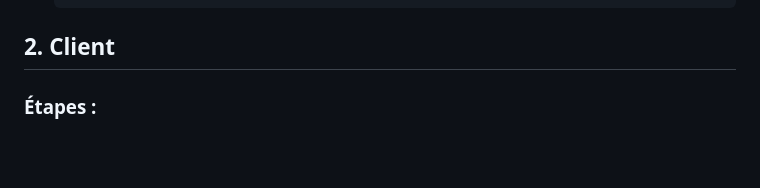
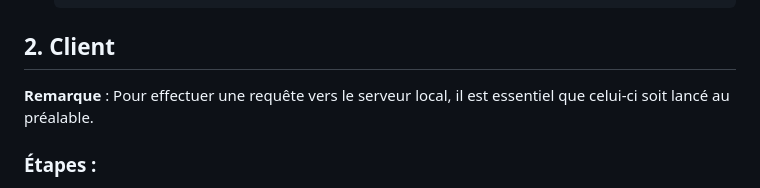
Before and after one commit to DidouLaMenace/http_server, a Markdown page: Scenario.md, the part around the change. Rendered like a GitHub page; blank space fills up the shorter version.

````diff
--- a/Scenario.md
+++ b/Scenario.md
@@ -31,6 +31,8 @@ Toutefois, le client peut également être exécuté indépendamment pour commun
     ```
 
 ## **2. Client**
+
+**Remarque** : Pour effectuer une requête vers le serveur local, il est essentiel que celui-ci soit lancé au préalable.
 
 ### Étapes :
 1. **Démarrer le client** :
````
